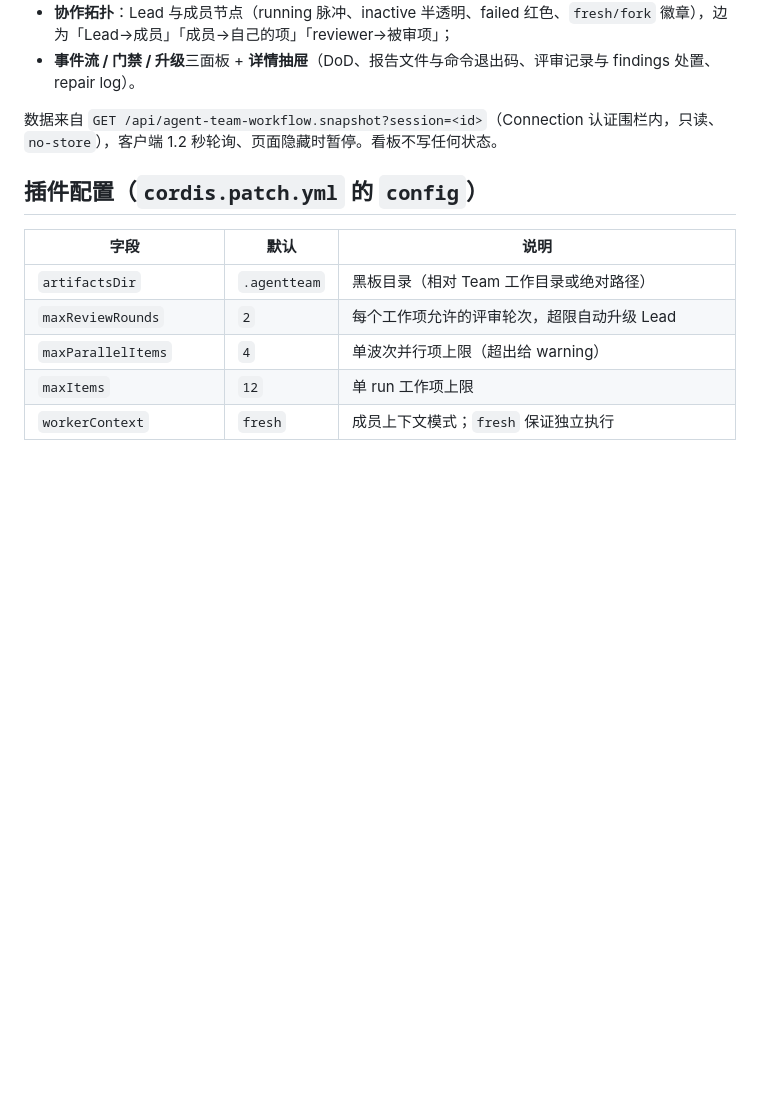
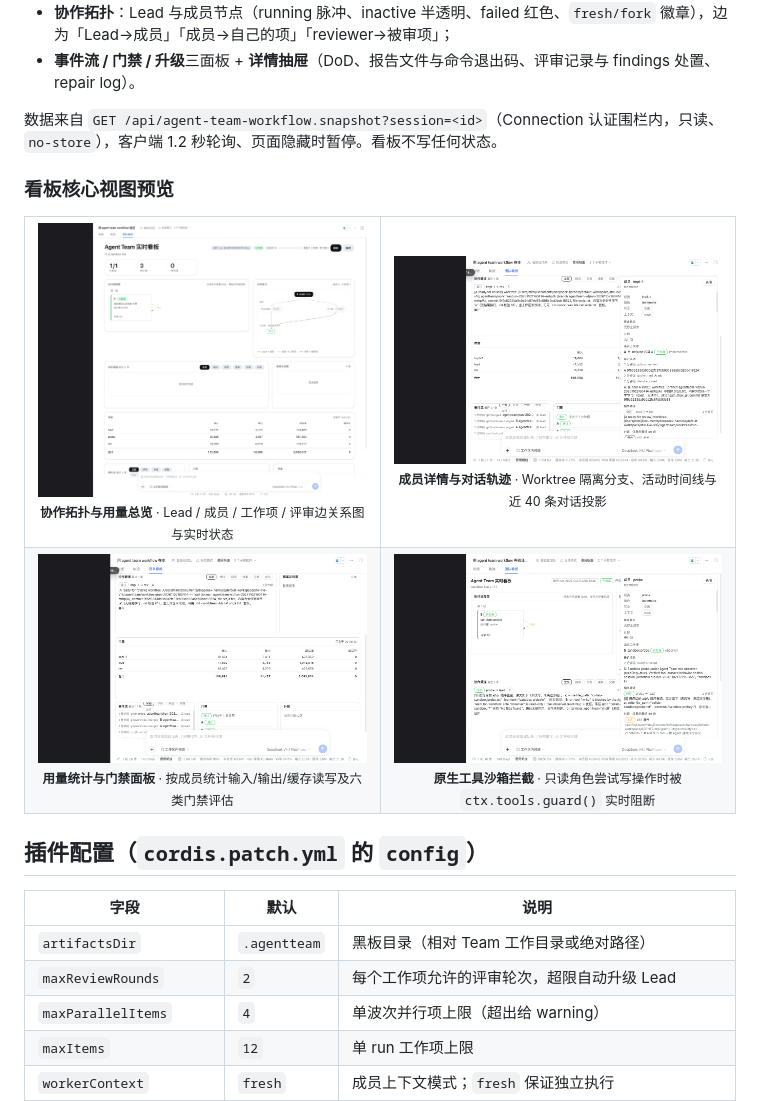
Before and after one commit to NanQiaoMi/dsh-agent-team-workflow, a Markdown page: README.md, the part around one of its changes. GitHub-like rendering; pictures changed too: docs/images/member-transcript.png (added), docs/images/sandbox-intercept.png (added), docs/images/topology-flow.png (added); blank space fills up the shorter version.

Commit message:
docs(readme): add dashboard screenshots and workflow lifecycle diagram

```diff
--- a/README.md
+++ b/README.md
@@ -133,6 +150,35 @@ Lead 会 `team_flow_plan` → 用返回的 spawn 简报 spawn 队友 → worker
 
 数据来自 `GET /api/agent-team-workflow.snapshot?session=<id>`（Connection 认证围栏内，只读、`no-store`），客户端 1.2 秒轮询、页面隐藏时暂停。看板不写任何状态。
 
+### 看板核心视图预览
+
+<table>
+  <tr>
+    <td width="50%" align="center">
+      <img src="docs/images/topology-flow.png" alt="协作拓扑与成员分工" />
+      <br />
+      <sub><b>协作拓扑与用量总览</b> · Lead / 成员 / 工作项 / 评审边关系图与实时状态</sub>
+    </td>
+    <td width="50%" align="center">
+      <img src="docs/images/member-transcript.png" alt="成员详情与对话轨迹" />
+      <br />
+      <sub><b>成员详情与对话轨迹</b> · Worktree 隔离分支、活动时间线与近 40 条对话投影</sub>
+    </td>
+  </tr>
+  <tr>
+    <td width="50%" align="center">
+      <img src="docs/images/usage-panel.png" alt="用量统计与门禁面板" />
+      <br />
+      <sub><b>用量统计与门禁面板</b> · 按成员统计输入/输出/缓存读写及六类门禁评估</sub>
+    </td>
+    <td width="50%" align="center">
+      <img src="docs/images/sandbox-intercept.png" alt="原生工具沙箱拦截" />
+      <br />
+      <sub><b>原生工具沙箱拦截</b> · 只读角色尝试写操作时被 <code>ctx.tools.guard()</code> 实时阻断</sub>
+    </td>
+  </tr>
+</table>
+
 ## 插件配置（`cordis.patch.yml` 的 `config`）
 
 | 字段 | 默认 | 说明 |
```
Also changed, not shown: other parts of README.md (+17 -0 lines), docs/images/dashboard-overview.png (added).
